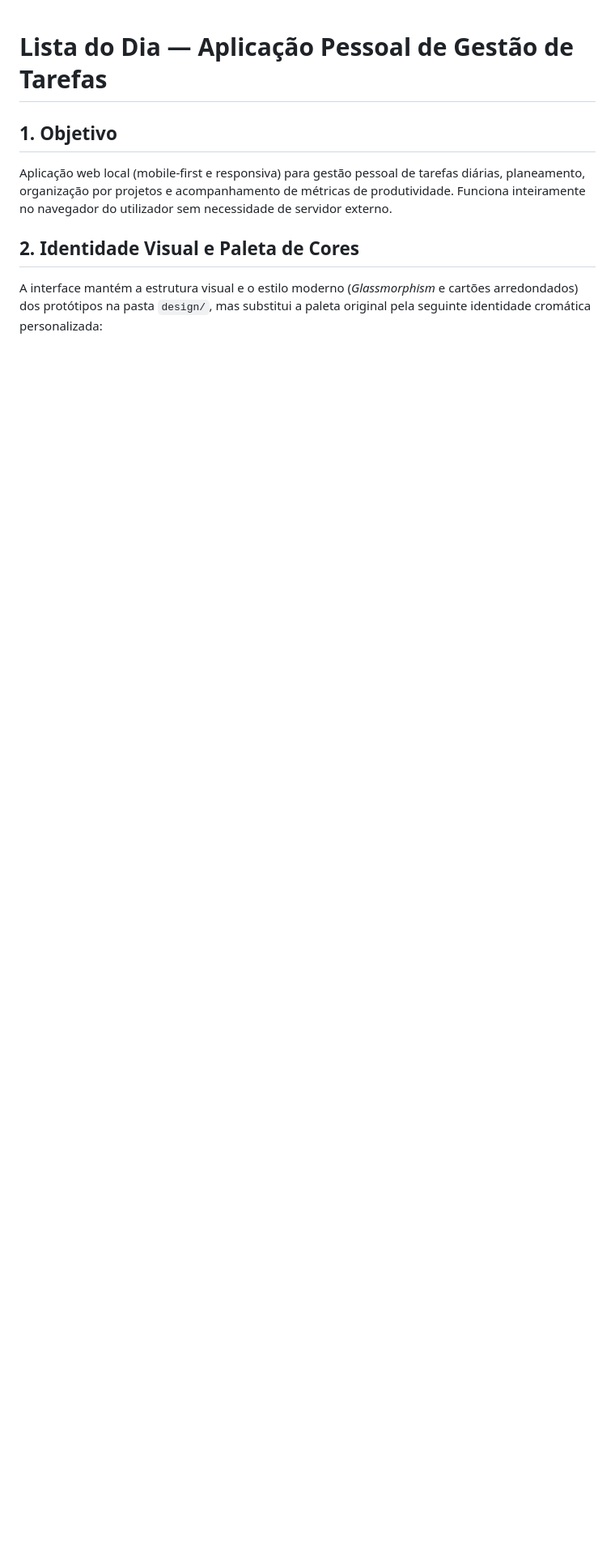
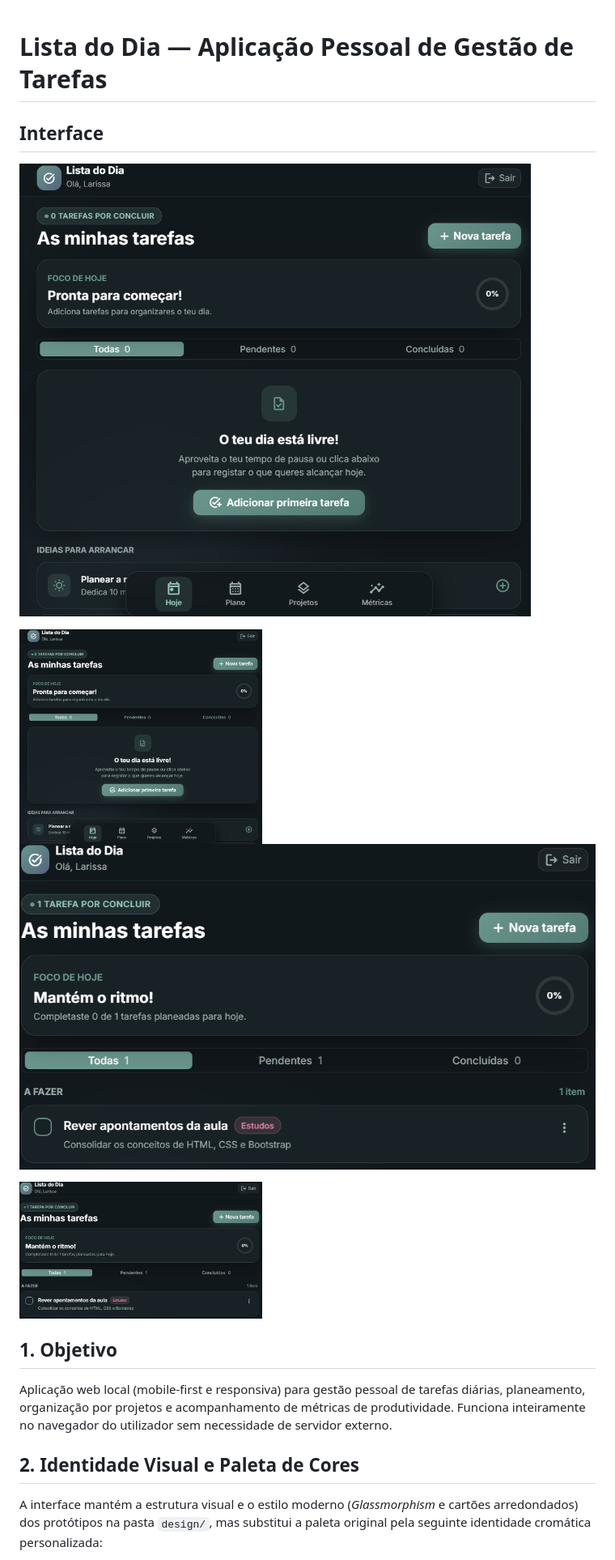
Before and after one commit to LariMF2/lista-do-dia, a Markdown page: README.md, the part around the change. Shown at 81% size. GitHub-like rendering; pictures changed too: imagens/Entrada_dia.png (added), imagens/Tarefa_dia.png (added); blank space fills up the shorter version.

Commit message:
docs: adiciona imagens da interface ao README

```diff
--- a/README.md
+++ b/README.md
@@ -1,4 +1,14 @@
 # Lista do Dia — Aplicação Pessoal de Gestão de Tarefas
+
+## Interface
+
+![Lista do Dia no computador](imagens/Entrada_dia.png)
+
+<img src="imagens/Entrada_dia.png" alt="Lista do Dia no telemóvel" width="300">
+
+![Lista do Dia no computador](imagens/Tarefa_dia.png)
+
+<img src="imagens/Tarefa_dia.png" alt="Lista do Dia no telemóvel" width="300">
 
 ## 1. Objetivo
 Aplicação web local (mobile-first e responsiva) para gestão pessoal de tarefas diárias, planeamento, organização por projetos e acompanhamento de métricas de produtividade. Funciona inteiramente no navegador do utilizador sem necessidade de servidor externo.
```
